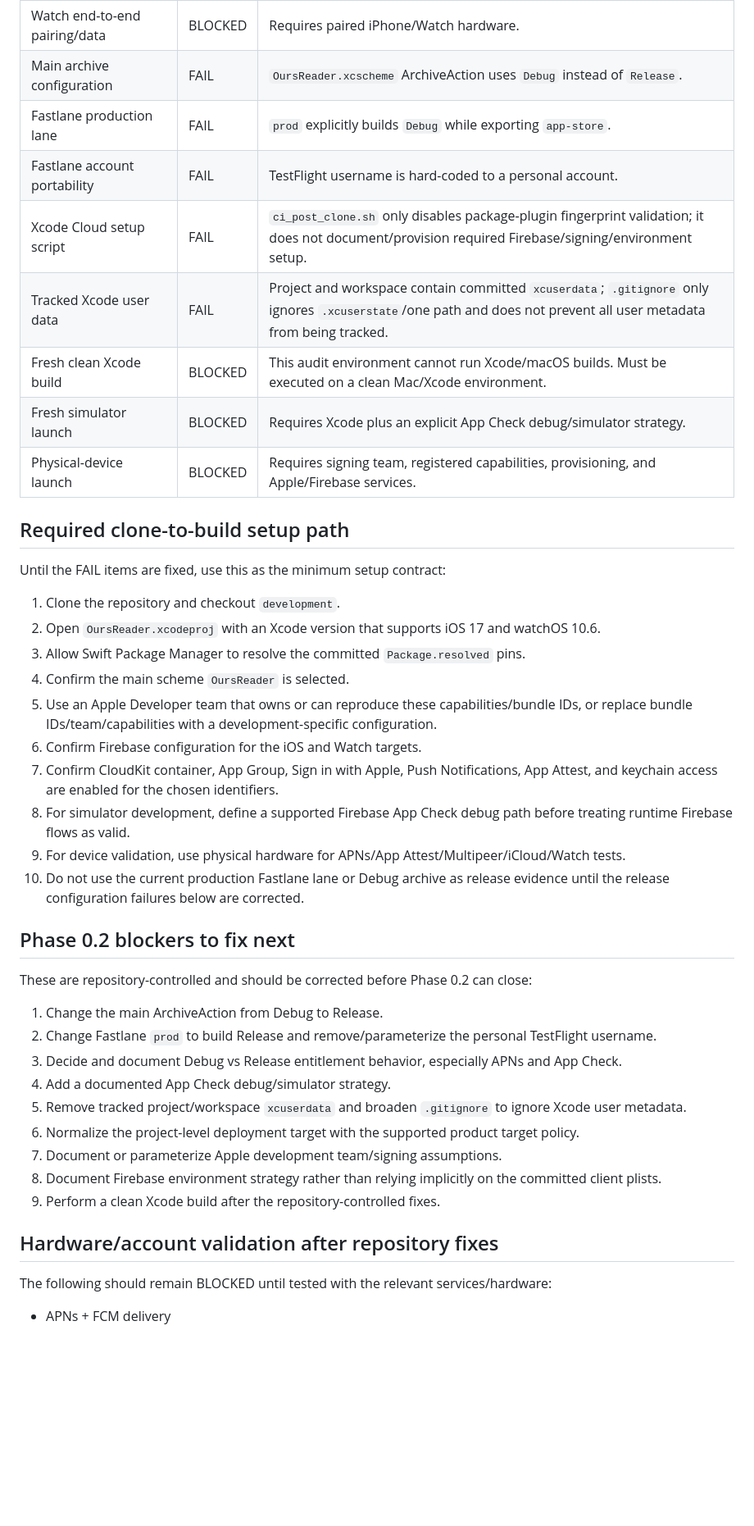
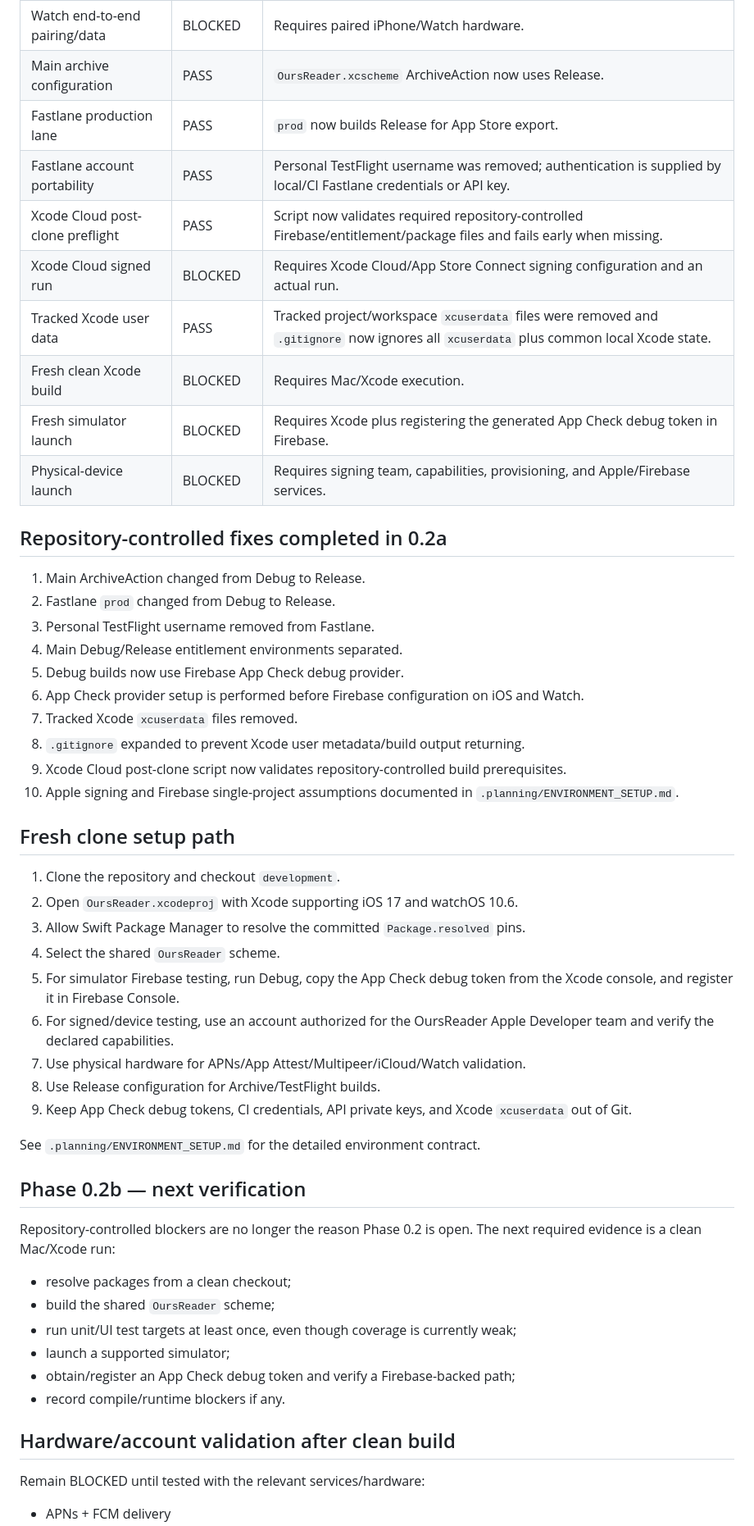
Before and after one commit to cliff357/OursReader, a Markdown page: .planning/BUILD_BASELINE.md, the part around one of its changes. Shown at 82% size. Rendered like a GitHub page; blank space fills up the shorter version.

Commit message:
docs: mark build baseline repository fixes complete

```diff
--- a/.planning/BUILD_BASELINE.md
+++ b/.planning/BUILD_BASELINE.md
@@ -55,46 +57,56 @@ Status values:
 | Multipeer two-device behavior | BLOCKED | Requires two physical devices. |
 | Watch Connectivity code | PASS | iPhone app activates WCSession and responds to Watch requests. |
 | Watch end-to-end pairing/data | BLOCKED | Requires paired iPhone/Watch hardware. |
-| Main archive configuration | FAIL | `OursReader.xcscheme` ArchiveAction uses `Debug` instead of `Release`. |
-| Fastlane production lane | FAIL | `prod` explicitly builds `Debug` while exporting `app-store`. |
-| Fastlane account portability | FAIL | TestFlight username is hard-coded to a personal account. |
-| Xcode Cloud setup script | FAIL | `ci_post_clone.sh` only disables package-plugin fingerprint validation; it does not document/provision required Firebase/signing/environment setup. |
-| Tracked Xcode user data | FAIL | Project and workspace contain committed `xcuserdata`; `.gitignore` only ignores `.xcuserstate`/one path and does not prevent all user metadata from being tracked. |
-| Fresh clean Xcode build | BLOCKED | This audit environment cannot run Xcode/macOS builds. Must be executed on a clean Mac/Xcode environment. |
-| Fresh simulator launch | BLOCKED | Requires Xcode plus an explicit App Check debug/simulator strategy. |
-| Physical-device launch | BLOCKED | Requires signing team, registered capabilities, provisioning, and Apple/Firebase services. |
+| Main archive configuration | PASS | `OursReader.xcscheme` ArchiveAction now uses Release. |
+| Fastlane production lane | PASS | `prod` now builds Release for App Store export. |
+| Fastlane account portability | PASS | Personal TestFlight username was removed; authentication is supplied by local/CI Fastlane credentials or API key. |
+| Xcode Cloud post-clone preflight | PASS | Script now validates required repository-controlled Firebase/entitlement/package files and fails early when missing. |
+| Xcode Cloud signed run | BLOCKED | Requires Xcode Cloud/App Store Connect signing configuration and an actual run. |
+| Tracked Xcode user data | PASS | Tracked project/workspace `xcuserdata` files were removed and `.gitignore` now ignores all `xcuserdata` plus common local Xcode state. |
+| Fresh clean Xcode build | BLOCKED | Requires Mac/Xcode execution. |
+| Fresh simulator launch | BLOCKED | Requires Xcode plus registering the generated App Check debug token in Firebase. |
+| Physical-device launch | BLOCKED | Requires signing team, capabilities, provisioning, and Apple/Firebase services. |
 
-## Required clone-to-build setup path
+## Repository-controlled fixes completed in 0.2a
 
-Until the FAIL items are fixed, use this as the minimum setup contract:
+1. Main ArchiveAction changed from Debug to Release.
+2. Fastlane `prod` changed from Debug to Release.
+3. Personal TestFlight username removed from Fastlane.
+4. Main Debug/Release entitlement environments separated.
+5. Debug builds now use Firebase App Check debug provider.
+6. App Check provider setup is performed before Firebase configuration on iOS and Watch.
+7. Tracked Xcode `xcuserdata` files removed.
+8. `.gitignore` expanded to prevent Xcode user metadata/build output returning.
+9. Xcode Cloud post-clone script now validates repository-controlled build prerequisites.
+10. Apple signing and Firebase single-project assumptions documented in `.planning/ENVIRONMENT_SETUP.md`.
+
+## Fresh clone setup path
 
 1. Clone the repository and checkout `development`.
-2. Open `OursReader.xcodeproj` with an Xcode version that supports iOS 17 and watchOS 10.6.
+2. Open `OursReader.xcodeproj` with Xcode supporting iOS 17 and watchOS 10.6.
 3. Allow Swift Package Manager to resolve the committed `Package.resolved` pins.
-4. Confirm the main scheme `OursReader` is selected.
-5. Use an Apple Developer team that owns or can reproduce these capabilities/bundle IDs, or replace bundle IDs/team/capabilities with a development-specific configuration.
-6. Confirm Firebase configuration for the iOS and Watch targets.
-7. Confirm CloudKit container, App Group, Sign in with Apple, Push Notifications, App Attest, and keychain access are enabled for the chosen identifiers.
-8. For simulator development, define a supported Firebase App Check debug path before treating runtime Firebase flows as valid.
-9. For device validation, use physical hardware for APNs/App Attest/Multipeer/iCloud/Watch tests.
-10. Do not use the current production Fastlane lane or Debug archive as release evidence until the release configuration failures below are corrected.
+4. Select the shared `OursReader` scheme.
+5. For simulator Firebase testing, run Debug, copy the App Check debug token from the Xcode console, and register it in Firebase Console.
+6. For signed/device testing, use an account authorized for the OursReader Apple Developer team and verify the declared capabilities.
+7. Use physical hardware for APNs/App Attest/Multipeer/iCloud/Watch validation.
+8. Use Release configuration for Archive/TestFlight builds.
+9. Keep App Check debug tokens, CI credentials, API private keys, and Xcode `xcuserdata` out of Git.
 
-## Phase 0.2 blockers to fix next
+See `.planning/ENVIRONMENT_SETUP.md` for the detailed environment contract.
 
-These are repository-controlled and should be corrected before Phase 0.2 can close:
+## Phase 0.2b — next verification
 
-1. Change the main ArchiveAction from Debug to Release.
-2. Change Fastlane `prod` to build Release and remove/parameterize the personal TestFlight username.
-3. Decide and document Debug vs Release entitlement behavior, especially APNs and App Check.
-4. Add a documented App Check debug/simulator strategy.
-5. Remove tracked project/workspace `xcuserdata` and broaden `.gitignore` to ignore Xcode user metadata.
-6. Normalize the project-level deployment target with the supported product target policy.
-7. Document or parameterize Apple development team/signing assumptions.
-8. Document Firebase environment strategy rather than relying implicitly on the committed client plists.
-9. Perform a clean Xcode build after the repository-controlled fixes.
+Repository-controlled blockers are no longer the reason Phase 0.2 is open. The next required evidence is a clean Mac/Xcode run:
 
-## Hardware/account validation after repository fixes
+- resolve packages from a clean checkout;
+- build the shared `OursReader` scheme;
+- run unit/UI test targets at least once, even though coverage is currently weak;
+- launch a supported simulator;
+- obtain/register an App Check debug token and verify a Firebase-backed path;
+- record compile/runtime blockers if any.
 
-The following should remain BLOCKED until tested with the relevant services/hardware:
+## Hardware/account validation after clean build
+
+Remain BLOCKED until tested with the relevant services/hardware:
 
 - APNs + FCM delivery
```
Also changed, not shown: other parts of .planning/BUILD_BASELINE.md (+29 -27 lines).
